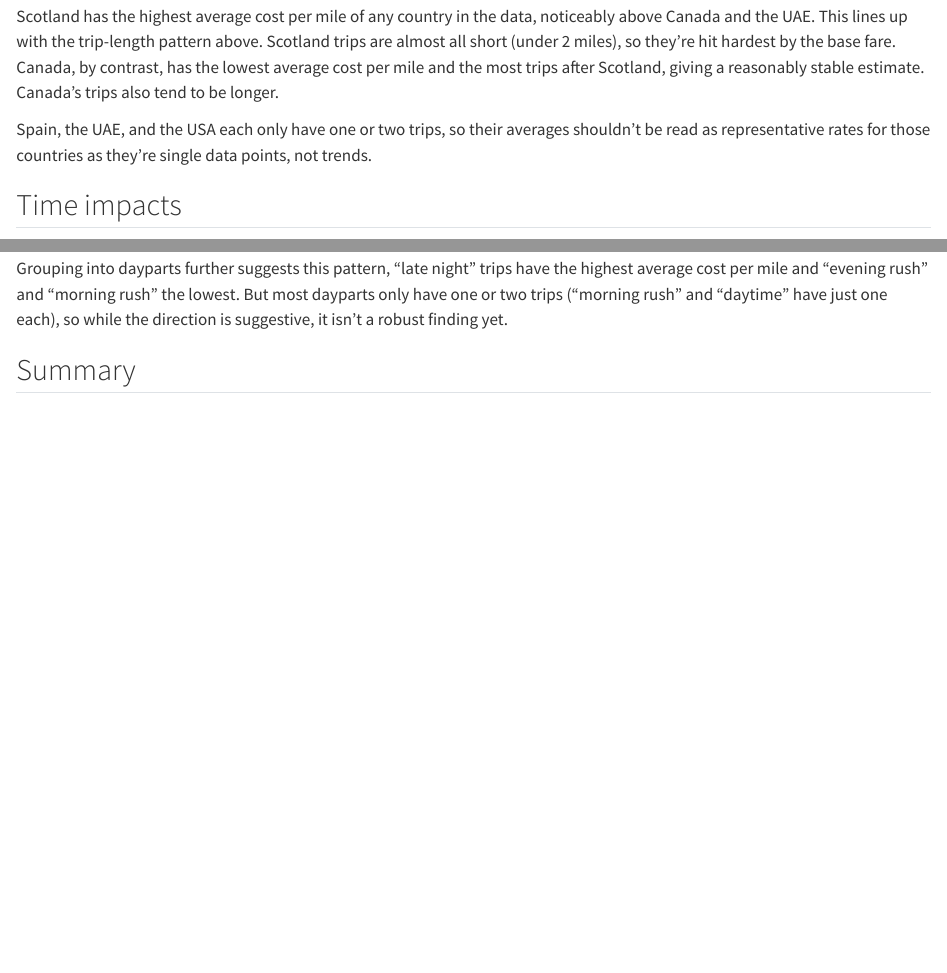
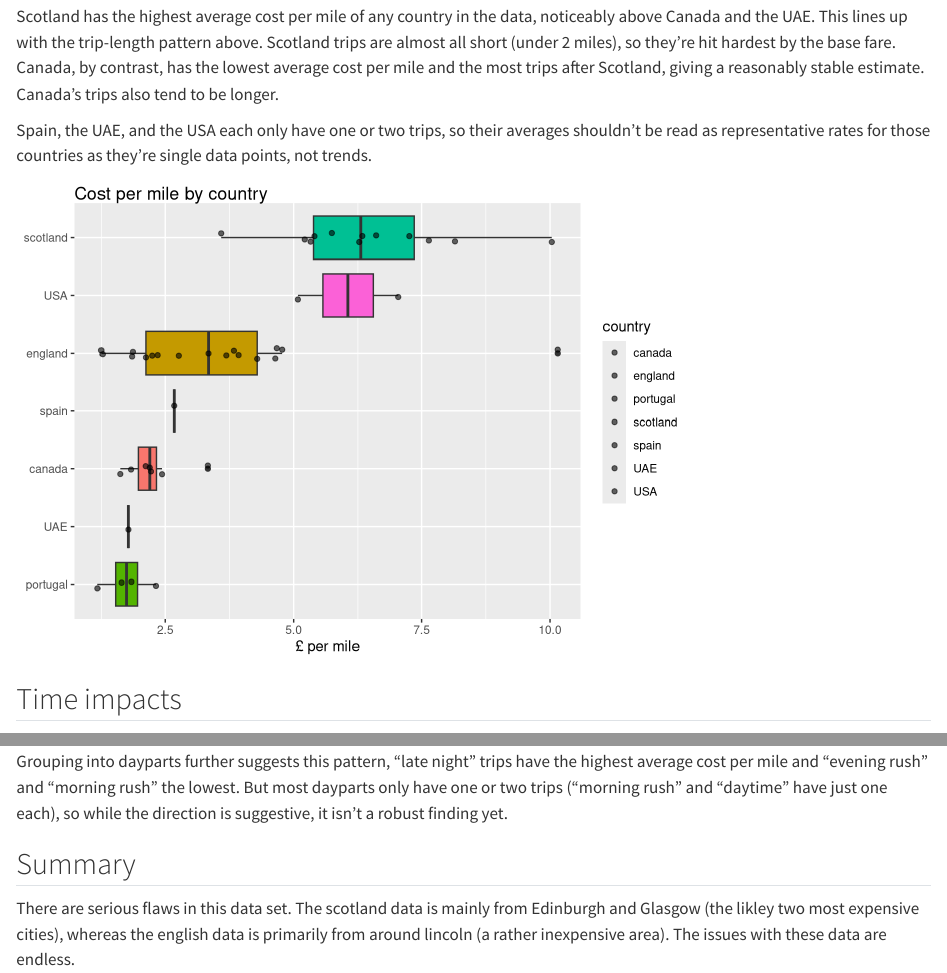
Before and after one commit to robin-cam/uber-pricing, a Quarto document (taxis.qmd): the page in a window 1100 px wide, from 1700 px down before the commit and from 1720 px down after it, so that both start at the same text, and a second part further down, joined at a grey line. Rendered offline with R 4.5, knitr and Pandoc in place of Quarto, with nearby package versions; code that draws random numbers runs with fixed seeds of ours; column names are cleaned by a stand-in for the janitor package.

Commit message:
new data,new graph and a bit of the text

```diff
--- a/taxis.qmd
+++ b/taxis.qmd
@@ -86,3 +86,9 @@ Spain, the UAE, and the USA each only have one or two trips, so their averages s
 #| echo: false
 #| message: false
 #| warning: false
+ggplot(df, aes(x = fct_reorder(country, cost_per_mile, .fun = median),
+               y = cost_per_mile, fill = country)) +
+  geom_boxplot(show.legend = FALSE) +
+  geom_jitter(width = 0.1, alpha = 0.6) +
+  coord_flip() +
+  labs(title = "Cost per mile by country", x = NULL, y = "£ per mile")
@@ -132,3 +132,5 @@ ggplot(df, aes(x = daypart, y = cost_per_mile, fill = daypart)) +
 Grouping into dayparts further suggests this pattern, "late night" trips have the highest average cost per mile and "evening rush" and "morning rush" the lowest. But most dayparts only have one or two trips ("morning rush" and "daytime" have just one each), so while the direction is suggestive, it isn't a robust finding yet.
 
 ## Summary
+
+There are serious flaws in this data set. The scotland data is mainly from Edinburgh and Glasgow (the likley two most expensive cities), whereas the english data is primarily from around lincoln (a rather inexpensive area). The issues with these data are endless.
```
Also changed, not shown: Taxi Data.xlsx, taxis.qmd (6 more changed lines).
